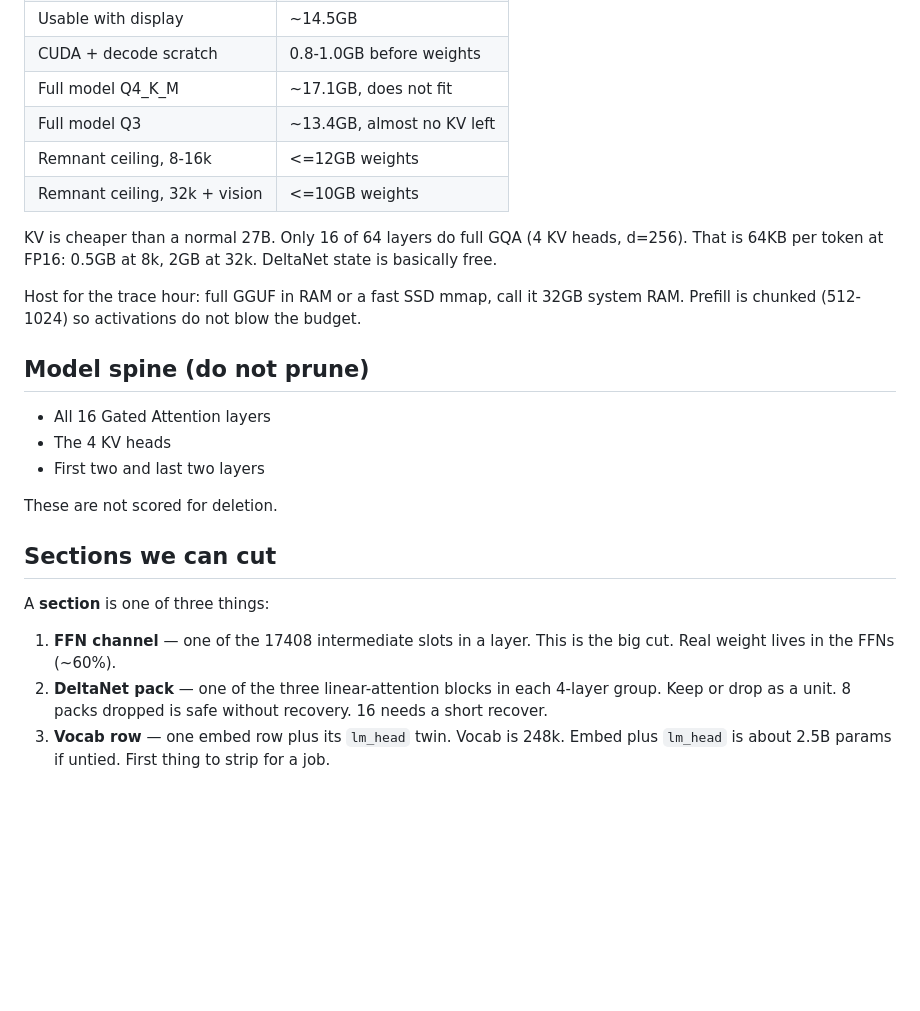
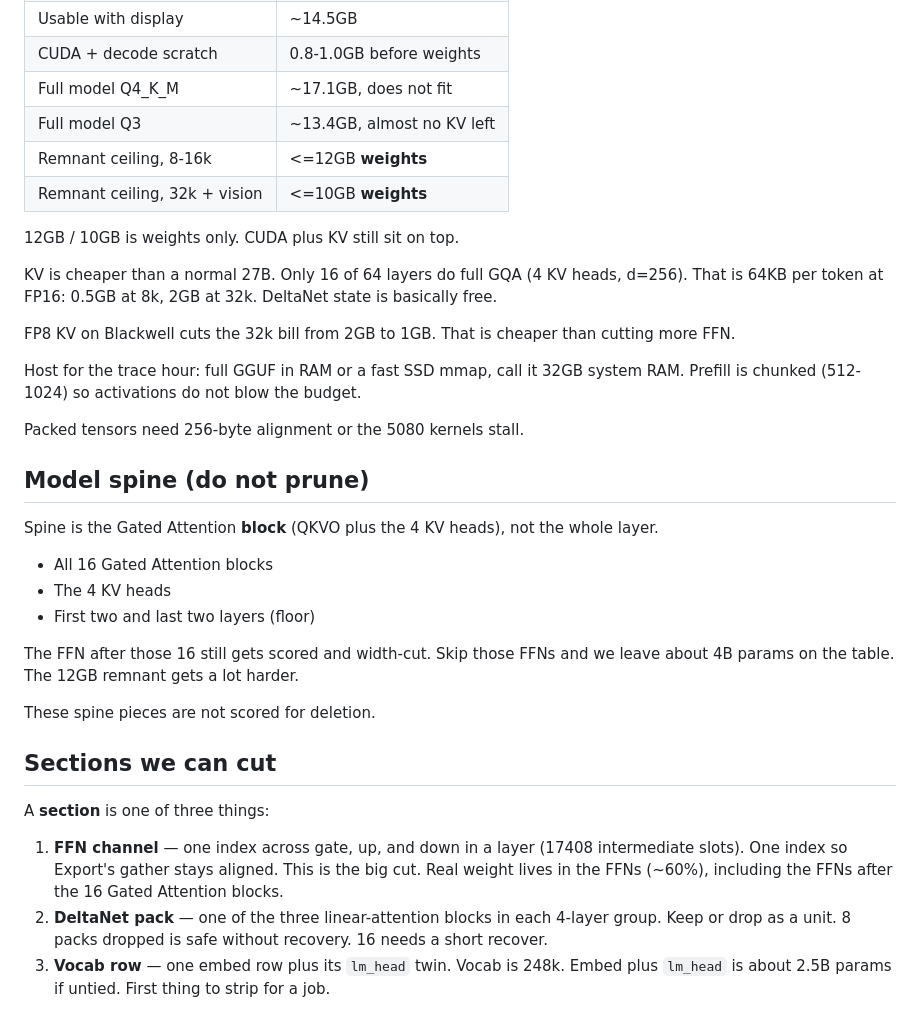
Before and after one commit to SamG-Coder/micro-llm, a Markdown page: docs/ARCHITECTURE.md, the part around one of its changes. Drawn GitHub-style; blank space fills up the shorter version.

```diff
--- a/docs/ARCHITECTURE.md
+++ b/docs/ARCHITECTURE.md
@@ -12,26 +12,36 @@ Target: Qwen 27B (3.6 / 3.8, 64-layer hybrid) on an RTX 5080.
 | CUDA + decode scratch | 0.8-1.0GB before weights |
 | Full model Q4_K_M | ~17.1GB, does not fit |
 | Full model Q3 | ~13.4GB, almost no KV left |
-| Remnant ceiling, 8-16k | <=12GB weights |
-| Remnant ceiling, 32k + vision | <=10GB weights |
+| Remnant ceiling, 8-16k | <=12GB **weights** |
+| Remnant ceiling, 32k + vision | <=10GB **weights** |
+
+12GB / 10GB is weights only. CUDA plus KV still sit on top.
 
 KV is cheaper than a normal 27B. Only 16 of 64 layers do full GQA (4 KV heads, d=256). That is 64KB per token at FP16: 0.5GB at 8k, 2GB at 32k. DeltaNet state is basically free.
 
+FP8 KV on Blackwell cuts the 32k bill from 2GB to 1GB. That is cheaper than cutting more FFN.
+
 Host for the trace hour: full GGUF in RAM or a fast SSD mmap, call it 32GB system RAM. Prefill is chunked (512-1024) so activations do not blow the budget.
+
+Packed tensors need 256-byte alignment or the 5080 kernels stall.
 
 ## Model spine (do not prune)
 
-- All 16 Gated Attention layers
+Spine is the Gated Attention **block** (QKVO plus the 4 KV heads), not the whole layer.
+
+- All 16 Gated Attention blocks
 - The 4 KV heads
-- First two and last two layers
+- First two and last two layers (floor)
 
-These are not scored for deletion.
+The FFN after those 16 still gets scored and width-cut. Skip those FFNs and we leave about 4B params on the table. The 12GB remnant gets a lot harder.
+
+These spine pieces are not scored for deletion.
 
 ## Sections we can cut
 
 A **section** is one of three things:
 
-1. **FFN channel** — one of the 17408 intermediate slots in a layer. This is the big cut. Real weight lives in the FFNs (~60%).
+1. **FFN channel** — one index across gate, up, and down in a layer (17408 intermediate slots). One index so Export's gather stays aligned. This is the big cut. Real weight lives in the FFNs (~60%), including the FFNs after the 16 Gated Attention blocks.
 2. **DeltaNet pack** — one of the three linear-attention blocks in each 4-layer group. Keep or drop as a unit. 8 packs dropped is safe without recovery. 16 needs a short recover.
 3. **Vocab row** — one embed row plus its `lm_head` twin. Vocab is 248k. Embed plus `lm_head` is about 2.5B params if untied. First thing to strip for a job.
 
```
Also changed, not shown: other parts of docs/ARCHITECTURE.md (+14 -6 lines).
